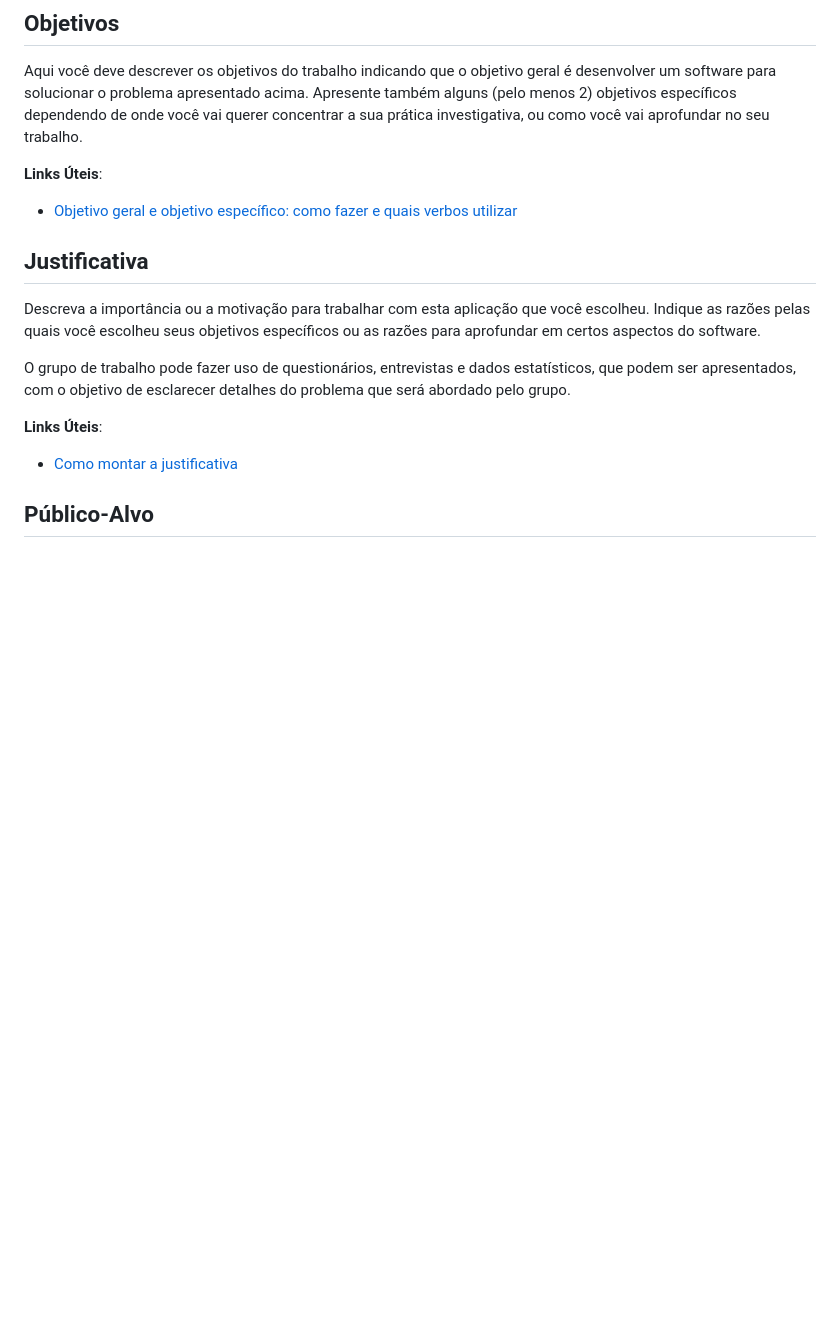
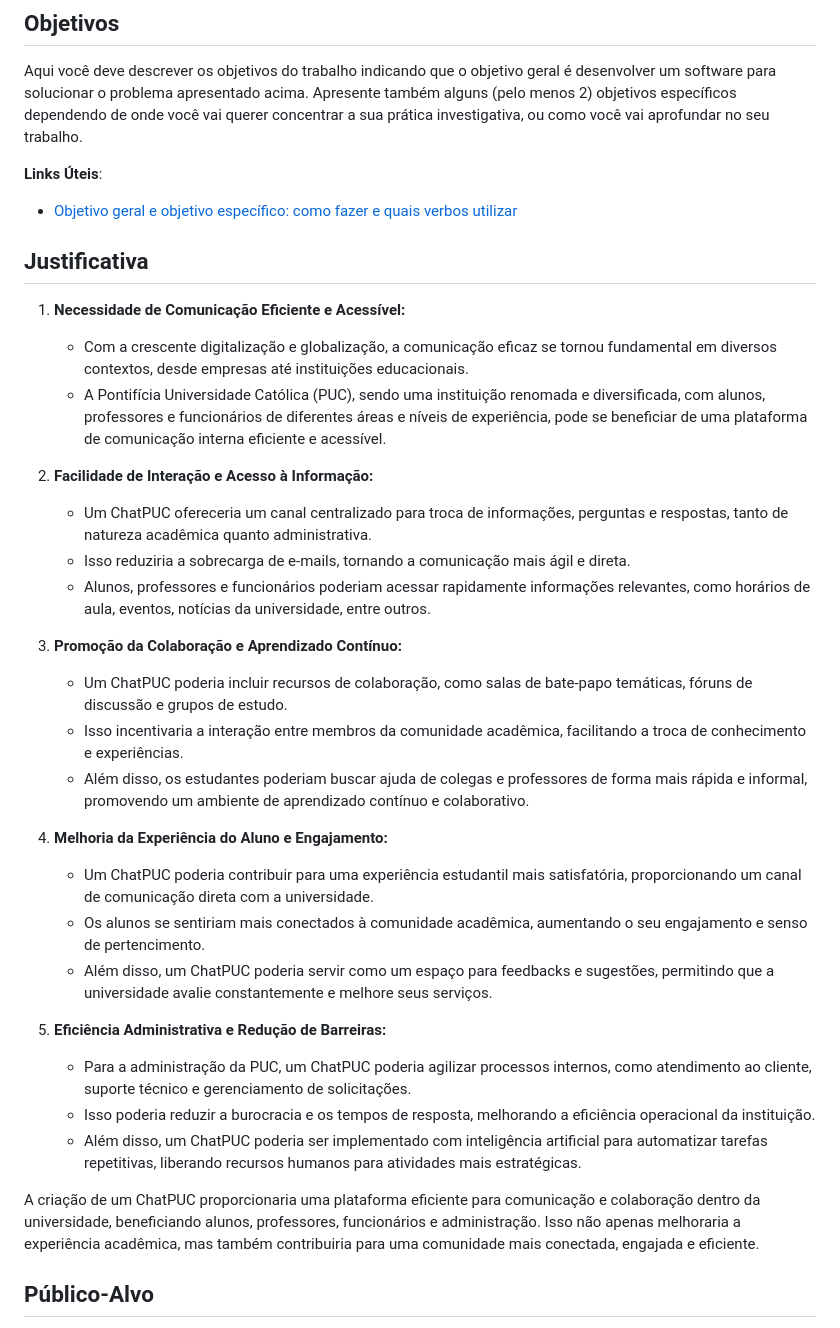
Before and after one commit to ryanmoreir4/icei-pucminas-psg-si-m-tiaw-2024-1-chat-puc, a Markdown page: docs/README.md, the part around the change. GitHub-like rendering; blank space fills up the shorter version.

```diff
--- a/docs/README.md
+++ b/docs/README.md
@@ -38,15 +38,36 @@ Aqui você deve descrever os objetivos do trabalho indicando que o objetivo gera
 
 - [Objetivo geral e objetivo específico: como fazer e quais verbos utilizar](https://blog.mettzer.com/diferenca-entre-objetivo-geral-e-objetivo-especifico/)
 
+
 ## Justificativa
 
-Descreva a importância ou a motivação para trabalhar com esta aplicação que você escolheu. Indique as razões pelas quais você escolheu seus objetivos específicos ou as razões para aprofundar em certos aspectos do software.
 
-O grupo de trabalho pode fazer uso de questionários, entrevistas e dados estatísticos, que podem ser apresentados, com o objetivo de esclarecer detalhes do problema que será abordado pelo grupo.
+1. **Necessidade de Comunicação Eficiente e Acessível:**
+   - Com a crescente digitalização e globalização, a comunicação eficaz se tornou fundamental em diversos contextos, desde empresas até instituições educacionais.
+   - A Pontifícia Universidade Católica (PUC), sendo uma instituição renomada e diversificada, com alunos, professores e funcionários de diferentes áreas e níveis de experiência, pode se beneficiar de uma plataforma de comunicação interna eficiente e acessível.
 
-**Links Úteis**:
+2. **Facilidade de Interação e Acesso à Informação:**
+   - Um ChatPUC ofereceria um canal centralizado para troca de informações, perguntas e respostas, tanto de natureza acadêmica quanto administrativa.
+   - Isso reduziria a sobrecarga de e-mails, tornando a comunicação mais ágil e direta.
+   - Alunos, professores e funcionários poderiam acessar rapidamente informações relevantes, como horários de aula, eventos, notícias da universidade, entre outros.
 
-- [Como montar a justificativa](https://guiadamonografia.com.br/como-montar-justificativa-do-tcc/)
+3. **Promoção da Colaboração e Aprendizado Contínuo:**
+   - Um ChatPUC poderia incluir recursos de colaboração, como salas de bate-papo temáticas, fóruns de discussão e grupos de estudo.
+   - Isso incentivaria a interação entre membros da comunidade acadêmica, facilitando a troca de conhecimento e experiências.
+   - Além disso, os estudantes poderiam buscar ajuda de colegas e professores de forma mais rápida e informal, promovendo um ambiente de aprendizado contínuo e colaborativo.
+
+4. **Melhoria da Experiência do Aluno e Engajamento:**
+   - Um ChatPUC poderia contribuir para uma experiência estudantil mais satisfatória, proporcionando um canal de comunicação direta com a universidade.
+   - Os alunos se sentiriam mais conectados à comunidade acadêmica, aumentando o seu engajamento e senso de pertencimento.
+   - Além disso, um ChatPUC poderia servir como um espaço para feedbacks e sugestões, permitindo que a universidade avalie constantemente e melhore seus serviços.
+
+5. **Eficiência Administrativa e Redução de Barreiras:**
+   - Para a administração da PUC, um ChatPUC poderia agilizar processos internos, como atendimento ao cliente, suporte técnico e gerenciamento de solicitações.
+   - Isso poderia reduzir a burocracia e os tempos de resposta, melhorando a eficiência operacional da instituição.
+   - Além disso, um ChatPUC poderia ser implementado com inteligência artificial para automatizar tarefas repetitivas, liberando recursos humanos para atividades mais estratégicas.
+
+A criação de um ChatPUC proporcionaria uma plataforma eficiente para comunicação e colaboração dentro da universidade, beneficiando alunos, professores, funcionários e administração. Isso não apenas melhoraria a experiência acadêmica, mas também contribuiria para uma comunidade mais conectada, engajada e eficiente.
+
 
 ## Público-Alvo
 
```
